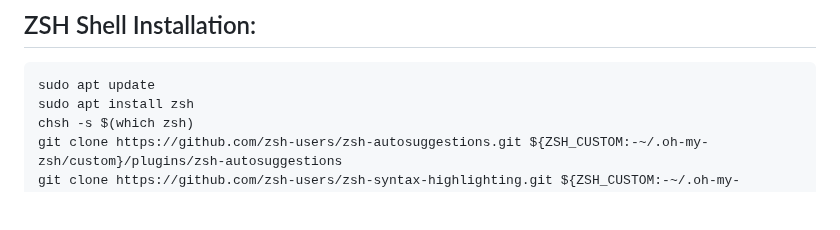
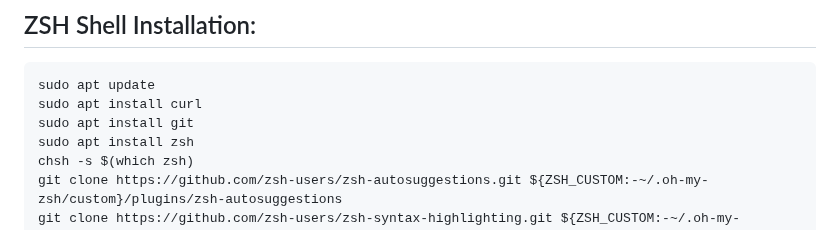
Before and after one commit to tooln/tooln.github.io, a Markdown page: tools.md, the part around the change. GitHub-like rendering; blank space fills up the shorter version.

````diff
--- a/tools.md
+++ b/tools.md
@@ -12,6 +12,8 @@ source ~/.bashrc
 
 ```
 sudo apt update
+sudo apt install curl
+sudo apt install git
 sudo apt install zsh
 chsh -s $(which zsh)
 git clone https://github.com/zsh-users/zsh-autosuggestions.git ${ZSH_CUSTOM:-~/.oh-my-zsh/custom}/plugins/zsh-autosuggestions
````
